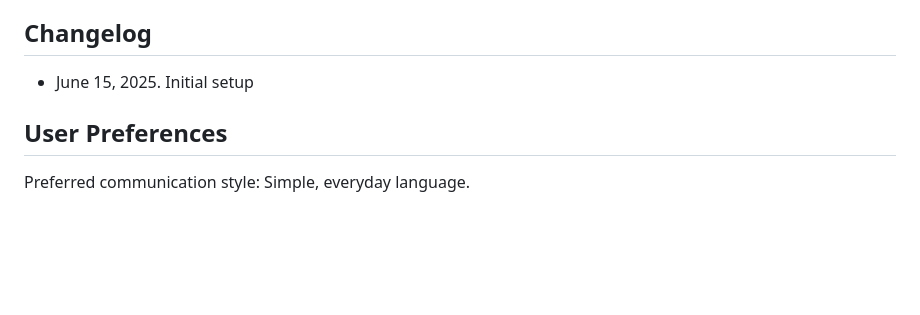
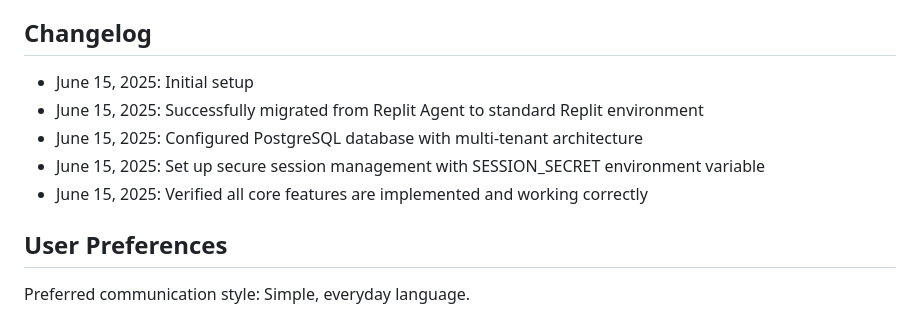
Before and after one commit to KingComolor/POS, a Markdown page: replit.md, the part around the change. Drawn GitHub-style; blank space fills up the shorter version.

```diff
--- a/replit.md
+++ b/replit.md
@@ -126,7 +126,11 @@ Comolor POS is a multi-tenant, web-based Point of Sale system specifically desig
 
 ## Changelog
 
-- June 15, 2025. Initial setup
+- June 15, 2025: Initial setup
+- June 15, 2025: Successfully migrated from Replit Agent to standard Replit environment
+- June 15, 2025: Configured PostgreSQL database with multi-tenant architecture
+- June 15, 2025: Set up secure session management with SESSION_SECRET environment variable
+- June 15, 2025: Verified all core features are implemented and working correctly
 
 ## User Preferences
 
```
Also changed, not shown: DEPLOYMENT_GUIDE.md (+59 -15 lines), IMPLEMENTATION_STATUS.md (+5 -0 lines).
